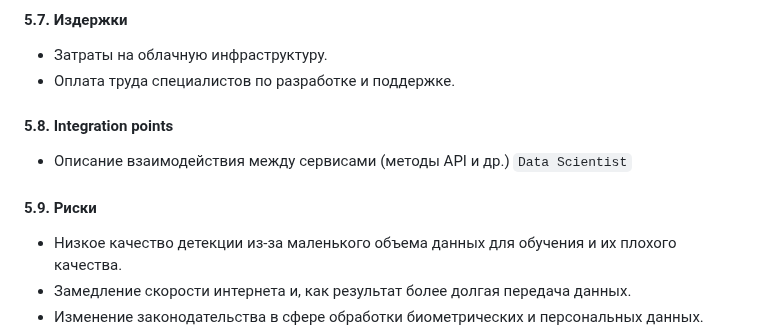
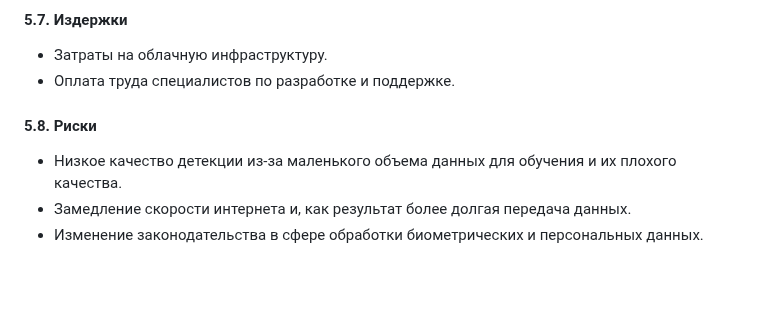
Before and after one commit to timekeeper18/itmo_reliableml, a Markdown page: designdoc/designdoc.md, the part around the change. Drawn GitHub-style; blank space fills up the shorter version.

Commit message:
Updating design doc

```diff
--- a/designdoc/designdoc.md
+++ b/designdoc/designdoc.md
@@ -361,11 +361,8 @@ Baseline: Та же процедура проверки будет примен
 - Затраты на облачную инфраструктуру.
 - Оплата труда специалистов по разработке и поддержке.
 
-#### 5.8. Integration points
 
-- Описание взаимодействия между сервисами (методы API и др.) `Data Scientist`
-
-#### 5.9. Риски
+#### 5.8. Риски
 
 - Низкое качество детекции из-за маленького объема данных для обучения и их плохого качества.
 - Замедление скорости интернета и, как результат более долгая передача данных.
```
